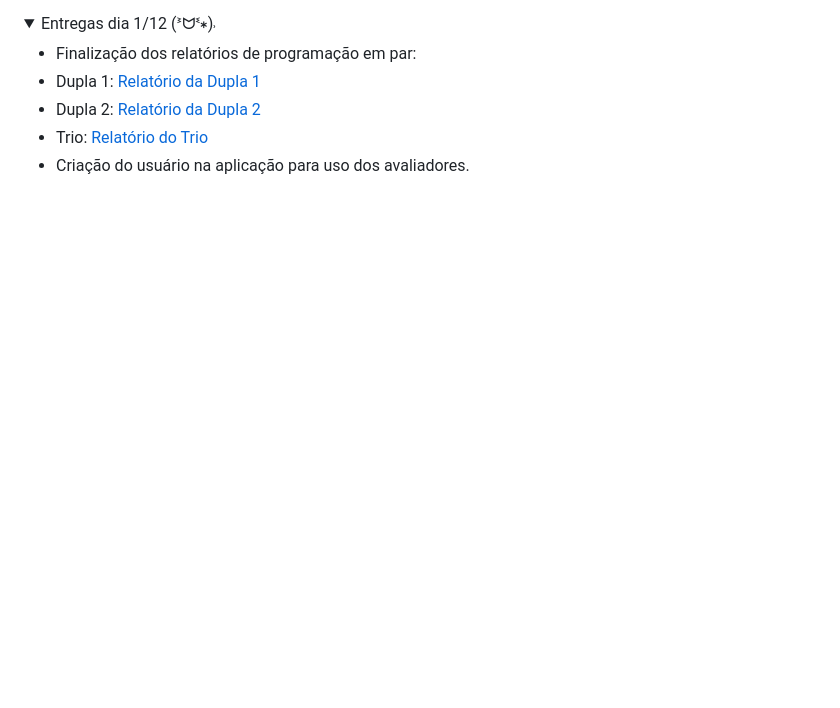
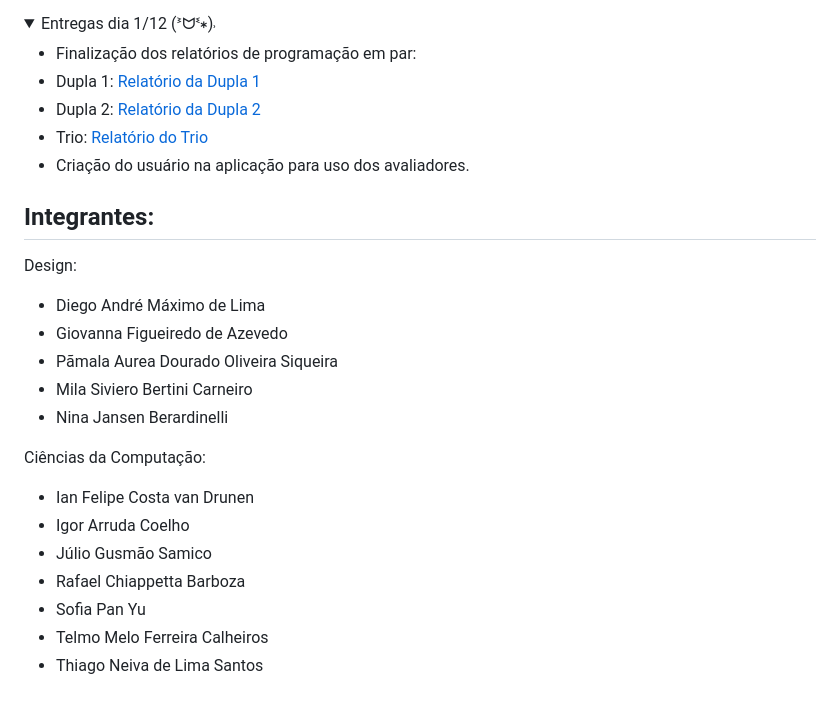
Before and after one commit to AnzinFelipe/Lumen, a Markdown page: README.md, the part around the change. Drawn GitHub-style; blank space fills up the shorter version.

Commit message:
Colocando integrantes no readme

```diff
--- a/README.md
+++ b/README.md
@@ -94,3 +94,23 @@ Dentro da nossa proposta, está incluso:
 * Trio: [Relatório do Trio](https://docs.google.com/document/d/1vIPQz4VGyc6s2qCaE1WBmPjugPYztvoB/edit?usp=sharing&ouid=107355303125271388949&rtpof=true&sd=true)
 * Criação do usuário na aplicação para uso dos avaliadores.
 </details>
+
+## Integrantes:
+
+Design:
+
+- Diego André Máximo de Lima
+- Giovanna Figueiredo de Azevedo
+- Pãmala Aurea Dourado Oliveira Siqueira
+- Mila Siviero Bertini Carneiro
+- Nina Jansen Berardinelli
+
+Ciências da Computação:
+
+- Ian Felipe Costa van Drunen
+- Igor Arruda Coelho
+- Júlio Gusmão Samico
+- Rafael Chiappetta Barboza
+- Sofia Pan Yu
+- Telmo Melo Ferreira Calheiros
+- Thiago Neiva de Lima Santos
```
